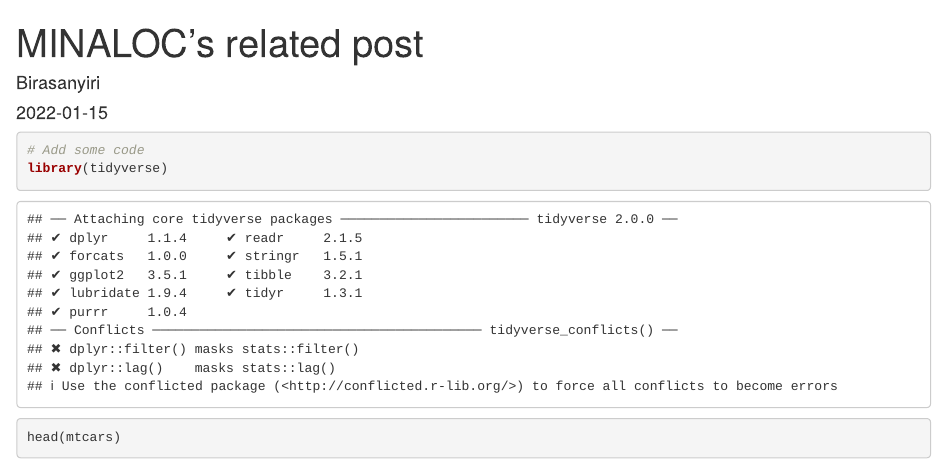
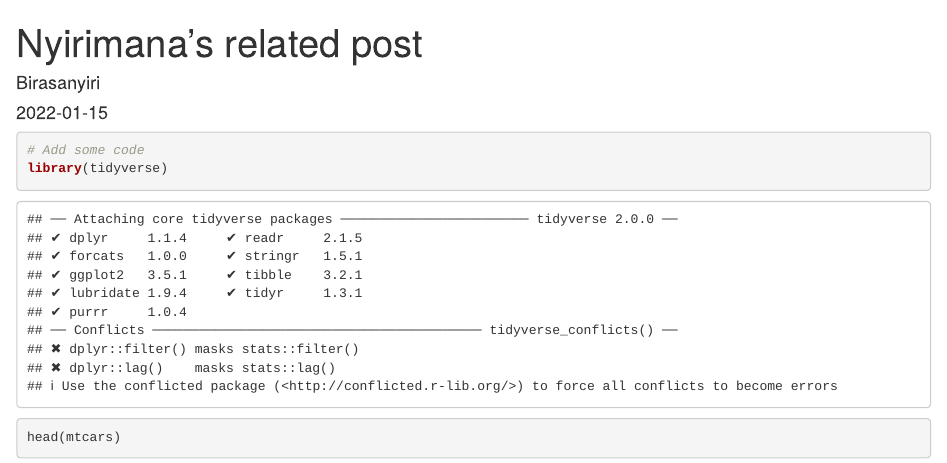
Before and after one commit to birasafab/birasafab-s-first-blog, an R Markdown document (_posts/2022-01-15-minaloc/minaloc.Rmd): the page in a window 1100 px wide, from its top. Rendered offline with R 4.5, knitr and Pandoc, with nearby package versions; drawn as R Markdown's standard HTML page in place of the format the file asks for.

Commit message:
updating the last commit

```diff
--- a/_posts/2022-01-15-minaloc/minaloc.Rmd
+++ b/_posts/2022-01-15-minaloc/minaloc.Rmd
@@ -1,5 +1,5 @@
 ---
-title: "MINALOC's related post"
+title: "Nyirimana's related post"
 description: |
   A short description of the post.
 author: Birasanyiri
```
Also changed, not shown: _posts/2022-01-15-minaloc/minaloc.html, 3 other files.
